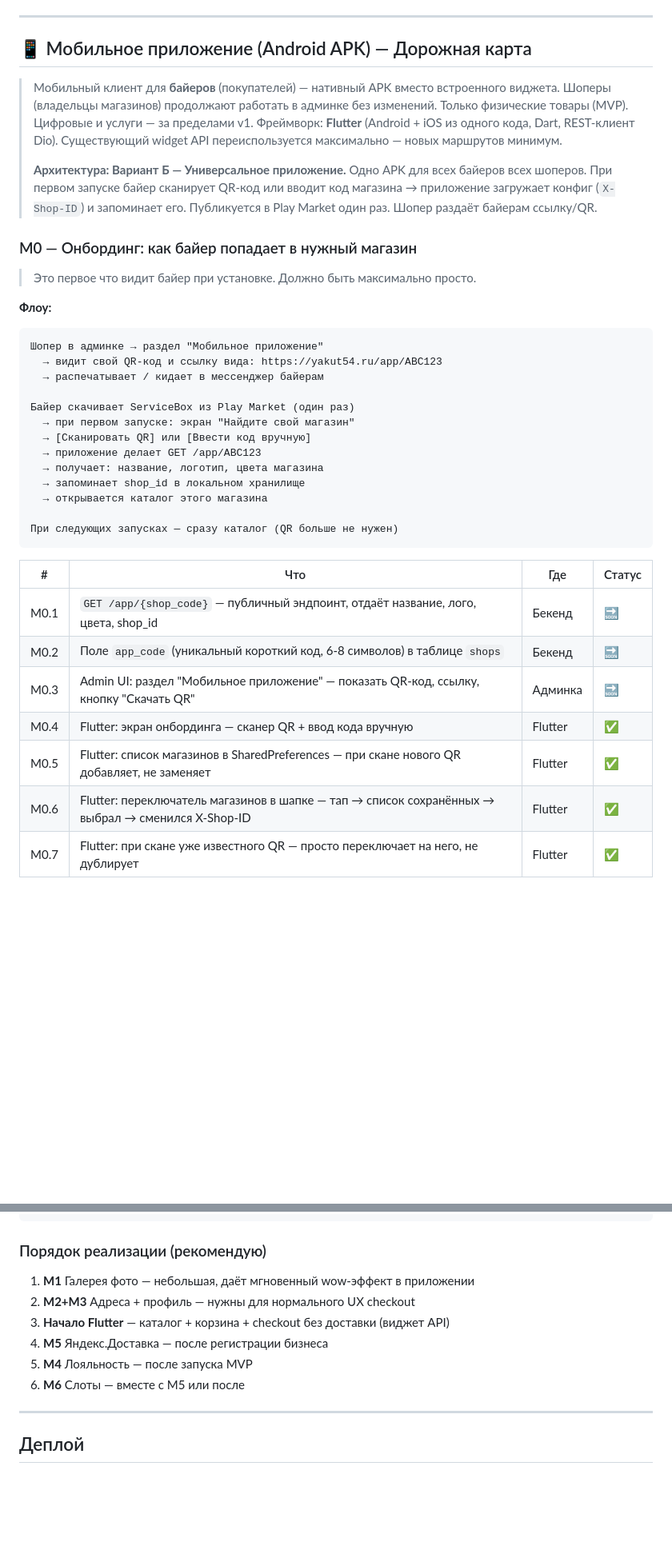
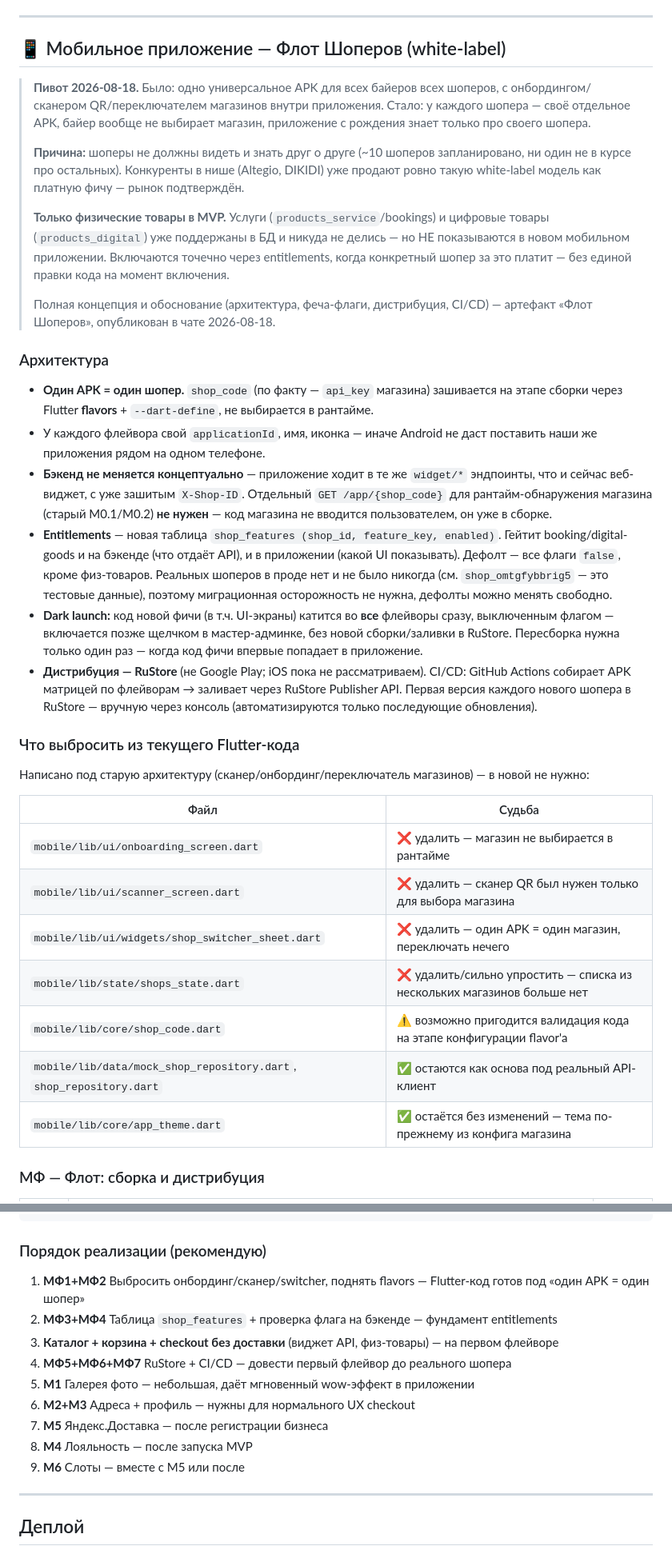
Before and after one commit to yakut54/service-box, a Markdown page: PLAN.md, 2 parts joined by grey strips. Shown at 80% size. Rendered like a GitHub page; blank space fills up the shorter version.

Commit message:
docs(plan): rewrite mobile app roadmap for white-label fleet architecture

````diff
--- a/PLAN.md
+++ b/PLAN.md
@@ -627,47 +627,61 @@ servicebox/
 
 ---
 
-## 📱 Мобильное приложение (Android APK) — Дорожная карта
+## 📱 Мобильное приложение — Флот Шоперов (white-label)
 
-> Мобильный клиент для **байеров** (покупателей) — нативный APK вместо встроенного виджета.
-> Шоперы (владельцы магазинов) продолжают работать в админке без изменений.
-> Только физические товары (MVP). Цифровые и услуги — за пределами v1.
-> Фреймворк: **Flutter** (Android + iOS из одного кода, Dart, REST-клиент Dio).
-> Существующий widget API переиспользуется максимально — новых маршрутов минимум.
+> **Пивот 2026-08-18.** Было: одно универсальное APK для всех байеров всех шоперов, с
+> онбордингом/сканером QR/переключателем магазинов внутри приложения. Стало: у каждого
+> шопера — своё отдельное APK, байер вообще не выбирает магазин, приложение с рождения
+> знает только про своего шопера.
 >
-> **Архитектура: Вариант Б — Универсальное приложение.**
-> Одно APK для всех байеров всех шоперов. При первом запуске байер сканирует QR-код
-> или вводит код магазина → приложение загружает конфиг (`X-Shop-ID`) и запоминает его.
-> Публикуется в Play Market один раз. Шопер раздаёт байерам ссылку/QR.
+> **Причина:** шоперы не должны видеть и знать друг о друге (~10 шоперов запланировано,
+> ни один не в курсе про остальных). Конкуренты в нише (Altegio, DIKIDI) уже продают ровно
+> такую white-label модель как платную фичу — рынок подтверждён.
+>
+> **Только физические товары в MVP.** Услуги (`products_service`/bookings) и цифровые товары
+> (`products_digital`) уже поддержаны в БД и никуда не делись — но НЕ показываются в новом
+> мобильном приложении. Включаются точечно через entitlements, когда конкретный шопер за
+> это платит — без единой правки кода на момент включения.
+>
+> Полная концепция и обоснование (архитектура, феча-флаги, дистрибуция, CI/CD) — артефакт
+> «Флот Шоперов», опубликован в чате 2026-08-18.
 
-### М0 — Онбординг: как байер попадает в нужный магазин
+### Архитектура
 
-> Это первое что видит байер при установке. Должно быть максимально просто.
+- **Один APK = один шопер.** `shop_code` (по факту — `api_key` магазина) зашивается на
+  этапе сборки через Flutter **flavors** + `--dart-define`, не выбирается в рантайме.
+- У каждого флейвора свой `applicationId`, имя, иконка — иначе Android не даст поставить
+  наши же приложения рядом на одном телефоне.
+- **Бэкенд не меняется концептуально** — приложение ходит в те же `widget/*` эндпоинты,
+  что и сейчас веб-виджет, с уже зашитым `X-Shop-ID`. Отдельный `GET /app/{shop_code}` для
+  рантайм-обнаружения магазина (старый М0.1/М0.2) **не нужен** — код магазина не вводится
+  пользователем, он уже в сборке.
+- **Entitlements** — новая таблица `shop_features (shop_id, feature_key, enabled)`. Гейтит
+  booking/digital-goods и на бэкенде (что отдаёт API), и в приложении (какой UI показывать).
+  Дефолт — все флаги `false`, кроме физ-товаров. Реальных шоперов в проде нет и не было
+  никогда (см. `shop_omtgfybbrig5` — это тестовые данные), поэтому миграционная осторожность
+  не нужна, дефолты можно менять свободно.
+- **Dark launch:** код новой фичи (в т.ч. UI-экраны) катится во **все** флейворы сразу,
+  выключенным флагом — включается позже щелчком в мастер-админке, без новой сборки/заливки
+  в RuStore. Пересборка нужна только один раз — когда код фичи впервые попадает в приложение.
+- **Дистрибуция — RuStore** (не Google Play; iOS пока не рассматриваем). CI/CD: GitHub
+  Actions собирает APK матрицей по флейворам → заливает через RuStore Publisher API. Первая
+  версия каждого нового шопера в RuStore — вручную через консоль (автоматизируются только
+  последующие обновления).
 
-**Флоу:**
-```
-Шопер в админке → раздел "Мобильное приложение"
-  → видит свой QR-код и ссылку вида: https://yakut54.ru/app/ABC123
-  → распечатывает / кидает в мессенджер байерам
+### Что выбросить из текущего Flutter-кода
 
-Байер скачивает ServiceBox из Play Market (один раз)
-  → при первом запуске: экран "Найдите свой магазин"
-  → [Сканировать QR] или [Ввести код вручную]
-  → приложение делает GET /app/ABC123
-  → получает: название, логотип, цвета магазина
-  → запоминает shop_id в локальном хранилище
-  → открывается каталог этого магазина
+Написано под старую архитектуру (сканер/онбординг/переключатель магазинов) — в новой не нужно:
 
-При следующих запусках — сразу каталог (QR больше не нужен)
-```
+| Файл | Судьба |
+|---|---|
+| `mobile/lib/ui/onboarding_screen.dart` | ❌ удалить — магазин не выбирается в рантайме |
+| `mobile/lib/ui/scanner_screen.dart` | ❌ удалить — сканер QR был нужен только для выбора магазина |
+| `mobile/lib/ui/widgets/shop_switcher_sheet.dart` | ❌ удалить — один APK = один магазин, переключать нечего |
+| `mobile/lib/state/shops_state.dart` | ❌ удалить/сильно упростить — списка из нескольких магазинов больше нет |
+| `mobile/lib/core/shop_code.dart` | ⚠️ возможно пригодится валидация кода на этапе конфигурации flavor'а |
+| `mobile/lib/data/mock_shop_repository.dart`, `shop_repository.dart` | ✅ остаются как основа под реальный API-клиент |
+| `mobile/lib/core/app_theme.dart` | ✅ остаётся без изменений — тема по-прежнему из конфига магазина |
 
-| # | Что | Где | Статус |
-|---|---|---|---|
-| М0.1 | `GET /app/{shop_code}` — публичный эндпоинт, отдаёт название, лого, цвета, shop_id | Бекенд | 🔜 |
-| М0.2 | Поле `app_code` (уникальный короткий код, 6-8 символов) в таблице `shops` | Бекенд | 🔜 |
-| М0.3 | Admin UI: раздел "Мобильное приложение" — показать QR-код, ссылку, кнопку "Скачать QR" | Админка | 🔜 |
-| М0.4 | Flutter: экран онбординга — сканер QR + ввод кода вручную | Flutter | ✅ |
-| М0.5 | Flutter: список магазинов в SharedPreferences — при скане нового QR добавляет, не заменяет | Flutter | ✅ |
-| М0.6 | Flutter: переключатель магазинов в шапке — тап → список сохранённых → выбрал → сменился X-Shop-ID | Flutter | ✅ |
-| М0.7 | Flutter: при скане уже известного QR — просто переключает на него, не дублирует | Flutter | ✅ |
+### МФ — Флот: сборка и дистрибуция
 
@@ -857,12 +857,15 @@ servicebox/
 
 ### Порядок реализации (рекомендую)
 
-1. **М1** Галерея фото — небольшая, даёт мгновенный wow-эффект в приложении
-2. **М2+М3** Адреса + профиль — нужны для нормального UX checkout
-3. **Начало Flutter** — каталог + корзина + checkout без доставки (виджет API)
-4. **М5** Яндекс.Доставка — после регистрации бизнеса
-5. **М4** Лояльность — после запуска MVP
-6. **М6** Слоты — вместе с М5 или после
+1. **МФ1+МФ2** Выбросить онбординг/сканер/switcher, поднять flavors — Flutter-код готов под «один APK = один шопер»
+2. **МФ3+МФ4** Таблица `shop_features` + проверка флага на бэкенде — фундамент entitlements
+3. **Каталог + корзина + checkout без доставки** (виджет API, физ-товары) — на первом флейворе
+4. **МФ5+МФ6+МФ7** RuStore + CI/CD — довести первый флейвор до реального шопера
+5. **М1** Галерея фото — небольшая, даёт мгновенный wow-эффект в приложении
+6. **М2+М3** Адреса + профиль — нужны для нормального UX checkout
+7. **М5** Яндекс.Доставка — после регистрации бизнеса
+8. **М4** Лояльность — после запуска MVP
+9. **М6** Слоты — вместе с М5 или после
 
 ---
 
````
Also changed, not shown: other parts of PLAN.md (+9 -23 lines).
